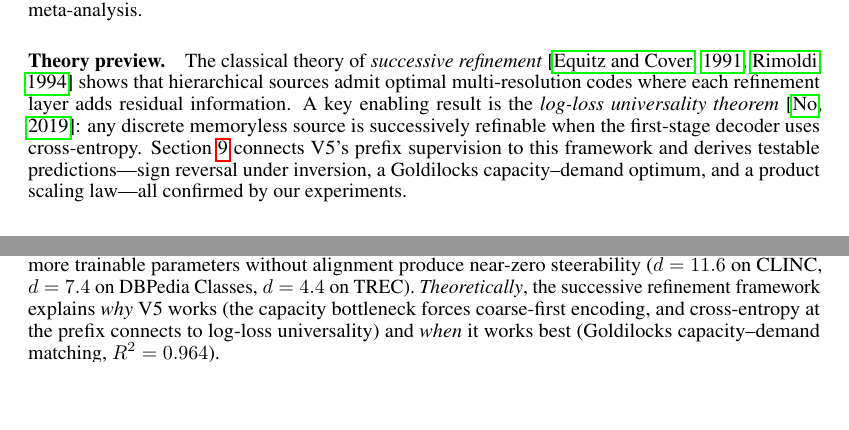
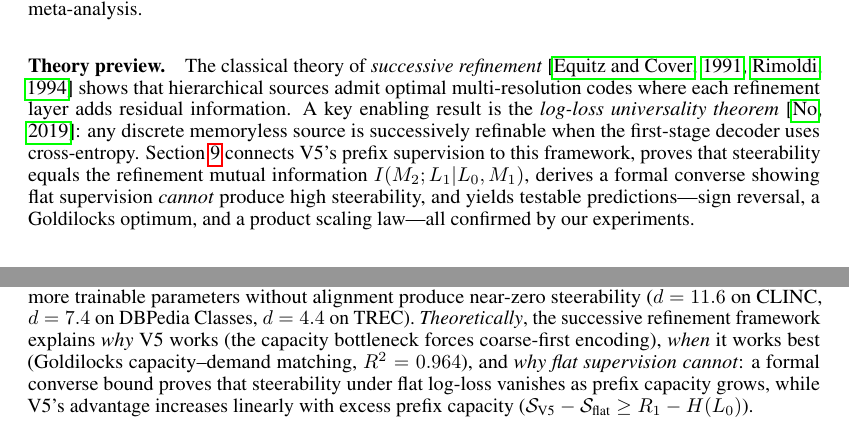
Before and after one commit to dl1683/ai-moonshots, a LaTeX paper (moonshot-fractal-embeddings/paper/fractal_embeddings.tex): two parts of pages 3 and 14 of 20 before the commit and two parts of pages 3 and 15 of 20 after it, joined at a grey line, cut so that both start at the same text, the shorter picture padded with empty space. Compiled offline with pdfLaTeX.

Commit message:
Update abstract, intro, and conclusion to highlight converse bound
Committed by Devansh
Co-Authored-By: Claude Opus 4.6 <noreply@anthropic.com>

```diff
--- a/moonshot-fractal-embeddings/paper/fractal_embeddings.tex
+++ b/moonshot-fractal-embeddings/paper/fractal_embeddings.tex
@@ -145,7 +146,7 @@ Cross-dataset evidence is pooled via DerSimonian--Laird random-effects meta-anal
 \paragraph{Theory preview.}
 The classical theory of \emph{successive refinement}~\citep{equitz1991successive,rimoldi1994successive} shows that hierarchical sources admit optimal multi-resolution codes where each refinement layer adds residual information.
 A key enabling result is the \emph{log-loss universality theorem}~\citep{no2019universality}: any discrete memoryless source is successively refinable when the first-stage decoder uses cross-entropy.
-Section~\ref{sec:theory} connects V5's prefix supervision to this framework and derives testable predictions---sign reversal under inversion, a Goldilocks capacity--demand optimum, and a product scaling law---all confirmed by our experiments.
+Section~\ref{sec:theory} connects V5's prefix supervision to this framework, proves that steerability equals the refinement mutual information $I(M_2; L_1|L_0, M_1)$, derives a formal converse showing flat supervision \emph{cannot} produce high steerability, and yields testable predictions---sign reversal, a Goldilocks optimum, and a product scaling law---all confirmed by our experiments.
 
 %=======================================================================
 \section{Method: Progressive Prefix Supervision (V5)}
@@ -735,7 +736,7 @@ The evidence is threefold.
 \emph{Empirically}, fractal training produces steerability on all eight datasets (pooled $d = 1.49$, $p = 0.0003$), with magnitude predicted by the product of hierarchy depth and baseline learnability ($\rho = 0.90$).
 \emph{Causally}, four controlled ablations establish that the specific prefix-to-hierarchy alignment---not hierarchy awareness, not architecture, not optimiser---drives the effect: all conditions are highly significant on CLINC ($d \geq 6.1$), with directionally consistent replication on TREC.
 A factorial backbone control on three datasets confirms alignment is both necessary and sufficient: $4.5\times$ more trainable parameters without alignment produce near-zero steerability ($d = 11.6$ on CLINC, $d = 7.4$ on DBPedia Classes, $d = 4.4$ on TREC).
-\emph{Theoretically}, the successive refinement framework explains \emph{why} V5 works (the capacity bottleneck forces coarse-first encoding, and cross-entropy at the prefix connects to log-loss universality) and \emph{when} it works best (Goldilocks capacity--demand matching, $R^2 = 0.964$).
+\emph{Theoretically}, the successive refinement framework explains \emph{why} V5 works (the capacity bottleneck forces coarse-first encoding), \emph{when} it works best (Goldilocks capacity--demand matching, $R^2 = 0.964$), and \emph{why flat supervision cannot}: a formal converse bound proves that steerability under flat log-loss vanishes as prefix capacity grows, while V5's advantage increases linearly with excess prefix capacity ($\steer_\text{V5} - \steer_\text{flat} \geq R_1 - H(L_0)$).
 
 The practical implications are concrete.
 A single fractal embedding enables query-adaptive retrieval: routing coarse queries to the 64d prefix ($3.7\times$ faster on HNSW) and fine queries to 256d, yielding higher mixed accuracy than MRL at 38\% lower compute.
```
Also changed, not shown: moonshot-fractal-embeddings/paper/fractal_embeddings.tex (3 more changed lines).
